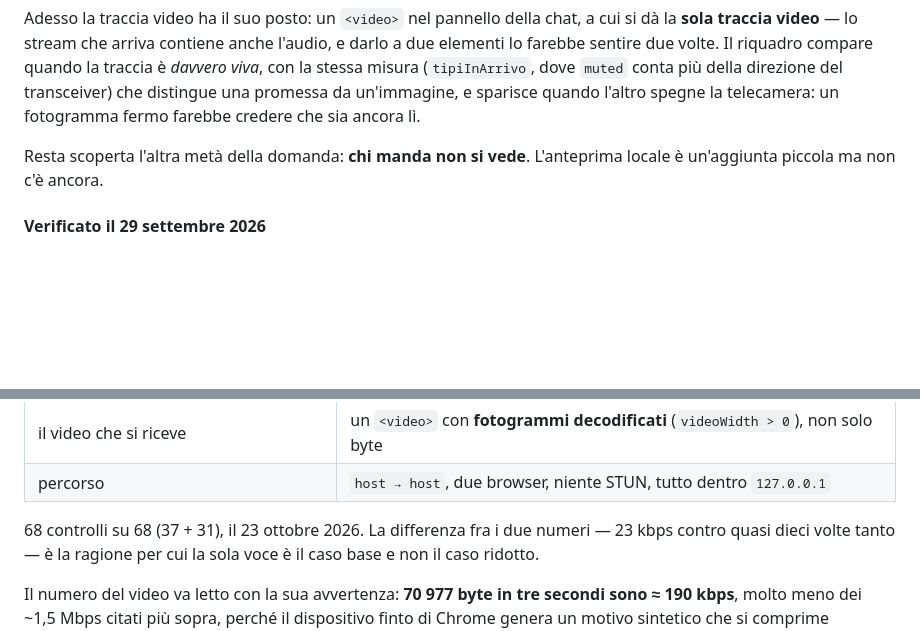
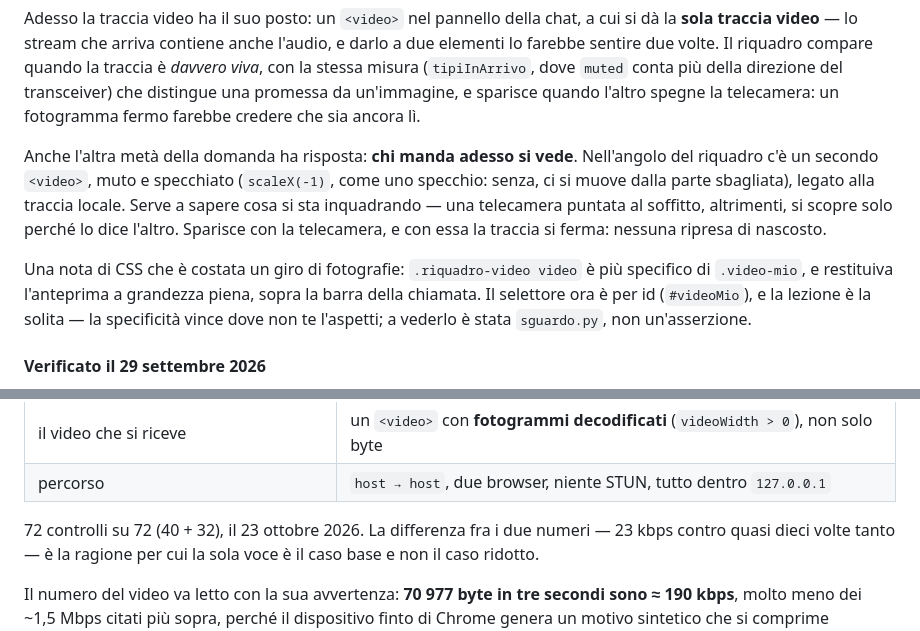
Before and after one commit to RedRider21/black-spider, a Markdown page: ARCHITETTURA.md, 2 parts joined by grey strips. GitHub-like rendering; blank space fills up the shorter version.

```diff
--- a/ARCHITETTURA.md
+++ b/ARCHITETTURA.md
@@ -786,8 +786,17 @@ stessa misura (`tipiInArrivo`, dove `muted` conta più della direzione del trans
 distingue una promessa da un'immagine, e sparisce quando l'altro spegne la telecamera: un
 fotogramma fermo farebbe credere che sia ancora lì.
 
-Resta scoperta l'altra metà della domanda: **chi manda non si vede**. L'anteprima locale è
-un'aggiunta piccola ma non c'è ancora.
+Anche l'altra metà della domanda ha risposta: **chi manda adesso si vede**. Nell'angolo del
+riquadro c'è un secondo `<video>`, muto e specchiato (`scaleX(-1)`, come uno specchio: senza,
+ci si muove dalla parte sbagliata), legato alla traccia locale. Serve a sapere cosa si sta
+inquadrando — una telecamera puntata al soffitto, altrimenti, si scopre solo perché lo dice
+l'altro. Sparisce con la telecamera, e con essa la traccia si ferma: nessuna ripresa di
+nascosto.
+
+Una nota di CSS che è costata un giro di fotografie: `.riquadro-video video` è più specifico di
+`.video-mio`, e restituiva l'anteprima a grandezza piena, sopra la barra della chiamata. Il
+selettore ora è per id (`#videoMio`), e la lezione è la solita — la specificità vince dove non
+te l'aspetti; a vederlo è stata `sguardo.py`, non un'asserzione.
 
 #### Verificato il 29 settembre 2026
 
@@ -804,7 +813,7 @@ Fra il pulsante e la funzione sta quasi tutto lo spazio in cui vivono i guasti v
 | il video che si riceve | un `<video>` con **fotogrammi decodificati** (`videoWidth > 0`), non solo byte |
 | percorso | `host → host`, due browser, niente STUN, tutto dentro `127.0.0.1` |
 
-68 controlli su 68 (37 + 31), il 23 ottobre 2026. La differenza fra i due numeri — 23 kbps
+72 controlli su 72 (40 + 32), il 23 ottobre 2026. La differenza fra i due numeri — 23 kbps
 contro quasi dieci volte tanto — è la ragione per cui la sola voce è il caso base e non il
 caso ridotto.
 
```
Also changed, not shown: app/README.md (+11 -11 lines).
